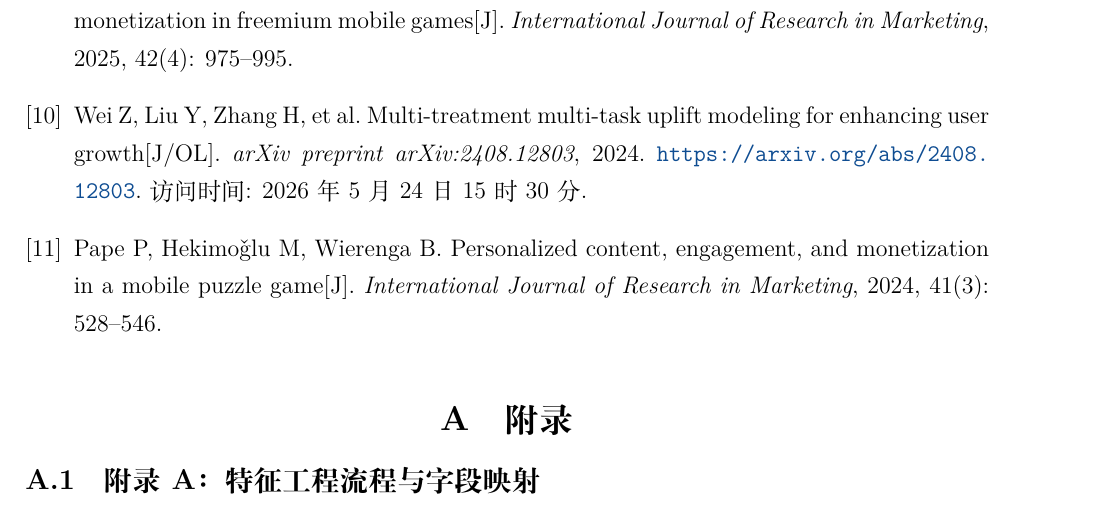
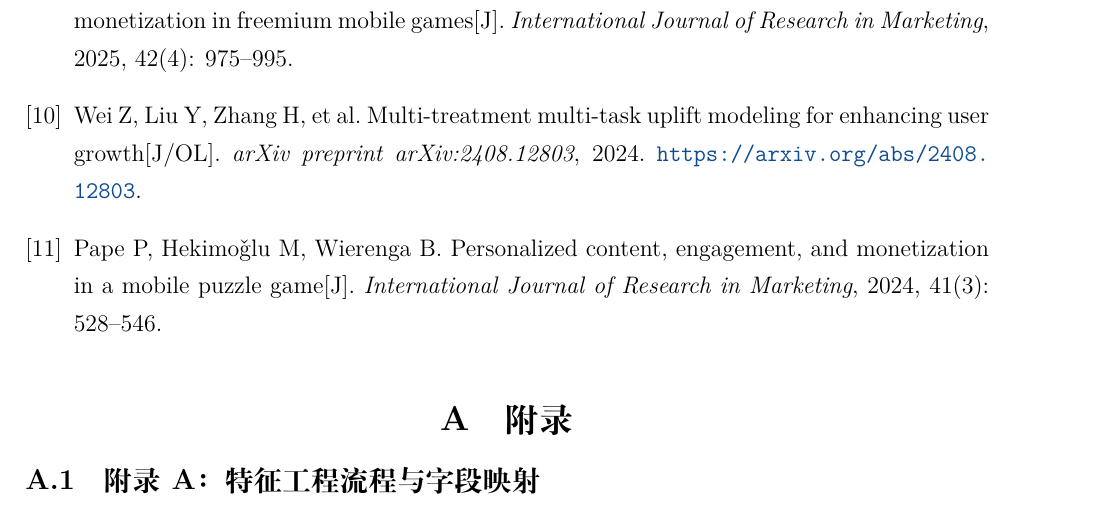
Before and after one commit to jinzhuofan404/math-modeling, a LaTeX document (论文/main.tex, which reads 论文/sections/sec10_references.tex): part of page 28 of 30, cut so that both start at the same text. Compiled offline with XeLaTeX.

Commit message:
参考文献[10]: 移除访问时间

```diff
--- a/论文/sections/sec10_references.tex
+++ b/论文/sections/sec10_references.tex
@@ -28,7 +28,7 @@ Hammersley J M, Handscomb D C. \emph{Monte Carlo Methods}[M]. London: Methuen, 1
 Ascarza E, Netzer O, Runge J. Personalized game design for improved user retention and monetization in freemium mobile games[J]. \emph{International Journal of Research in Marketing}, 2025, 42(4): 975--995.
 
 \bibitem{wei2024}
-Wei Z, Liu Y, Zhang H, et al. Multi-treatment multi-task uplift modeling for enhancing user growth[J/OL]. \emph{arXiv preprint arXiv:2408.12803}, 2024. \url{https://arxiv.org/abs/2408.12803}. 访问时间: 2026年5月24日15时30分.
+Wei Z, Liu Y, Zhang H, et al. Multi-treatment multi-task uplift modeling for enhancing user growth[J/OL]. \emph{arXiv preprint arXiv:2408.12803}, 2024. \url{https://arxiv.org/abs/2408.12803}.
 
 \bibitem{pape2024}
 Pape P, Hekimo\v{g}lu M, Wierenga B. Personalized content, engagement, and monetization in a mobile puzzle game[J]. \emph{International Journal of Research in Marketing}, 2024, 41(3): 528--546.
```
